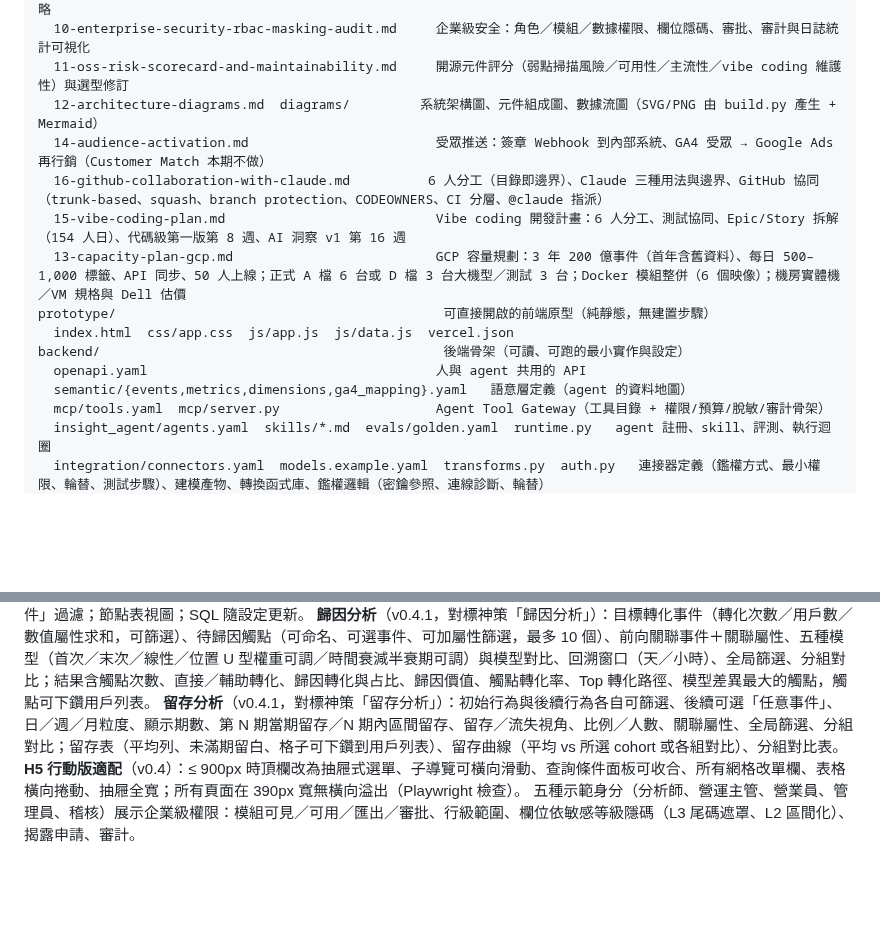
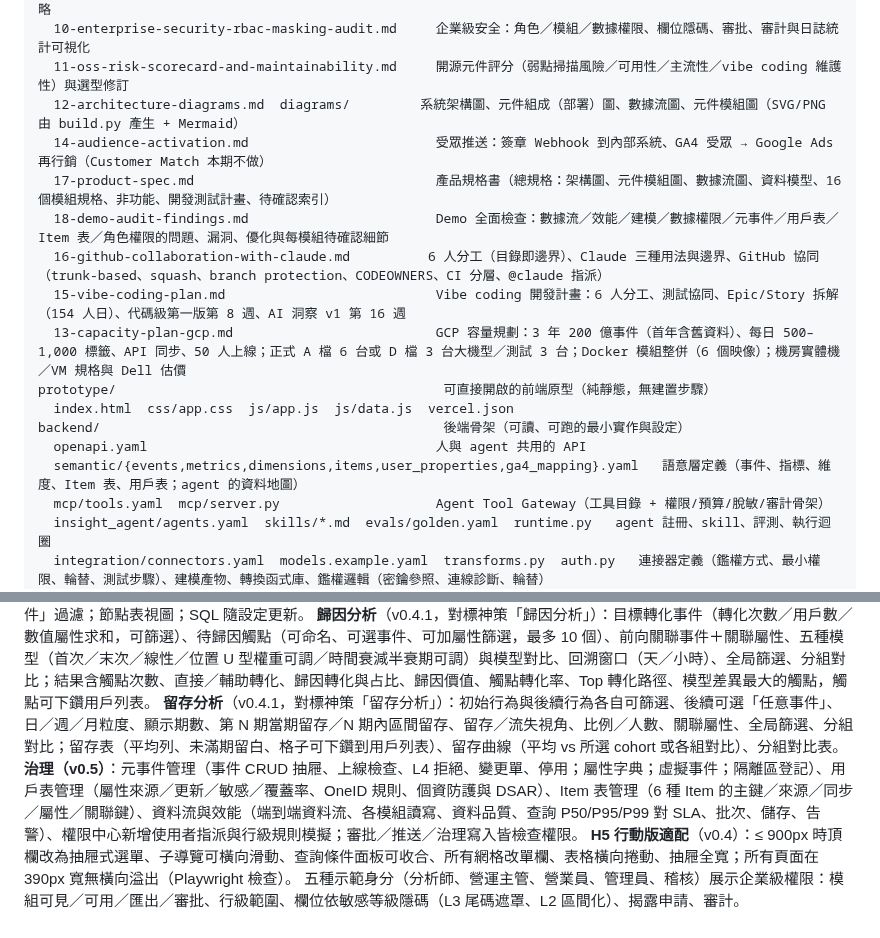
Before and after one commit to ALTA-TECH2025/altatech-dmp, a Markdown page: README.md, 2 parts joined by grey strips. Rendered like a GitHub page; blank space fills up the shorter version.

```diff
--- a/README.md
+++ b/README.md
@@ -21,8 +21,10 @@ docs/
   09-scale-10b-events-performance.md               百億事件量級：稠密 ID、多層聚合、Bitmap 標籤引擎、查詢效能策略
   10-enterprise-security-rbac-masking-audit.md     企業級安全：角色／模組／數據權限、欄位隱碼、審批、審計與日誌統計可視化
   11-oss-risk-scorecard-and-maintainability.md     開源元件評分（弱點掃描風險／可用性／主流性／vibe coding 維護性）與選型修訂
-  12-architecture-diagrams.md  diagrams/         系統架構圖、元件組成圖、數據流圖（SVG/PNG 由 build.py 產生 + Mermaid）
+  12-architecture-diagrams.md  diagrams/         系統架構圖、元件組成（部署）圖、數據流圖、元件模組圖（SVG/PNG 由 build.py 產生 + Mermaid）
   14-audience-activation.md                        受眾推送：簽章 Webhook 到內部系統、GA4 受眾 → Google Ads 再行銷（Customer Match 本期不做）
+  17-product-spec.md                               產品規格書（總規格：架構圖、元件模組圖、數據流圖、資料模型、16 個模組規格、非功能、開發測試計畫、待確認索引）
+  18-demo-audit-findings.md                        Demo 全面檢查：數據流／效能／建模／數據權限／元事件／用戶表／Item 表／角色權限的問題、漏洞、優化與每模組待確認細節
   16-github-collaboration-with-claude.md          6 人分工（目錄即邊界）、Claude 三種用法與邊界、GitHub 協同（trunk-based、squash、branch protection、CODEOWNERS、CI 分層、@claude 指派）
   15-vibe-coding-plan.md                           Vibe coding 開發計畫：6 人分工、測試協同、Epic/Story 拆解（154 人日）、代碼級第一版第 8 週、AI 洞察 v1 第 16 週
   13-capacity-plan-gcp.md                          GCP 容量規劃：3 年 200 億事件（首年含舊資料）、每日 500–1,000 標籤、API 同步、50 人上線；正式 A 檔 6 台或 D 檔 3 台大機型／測試 3 台；Docker 模組整併（6 個映像）；機房實體機／VM 規格與 Dell 估價
@@ -30,7 +32,7 @@ prototype/                                          可直接開啟的前端原
   index.html  css/app.css  js/app.js  js/data.js  vercel.json
 backend/                                            後端骨架（可讀、可跑的最小實作與設定）
   openapi.yaml                                     人與 agent 共用的 API
-  semantic/{events,metrics,dimensions,ga4_mapping}.yaml   語意層定義（agent 的資料地圖）
+  semantic/{events,metrics,dimensions,items,user_properties,ga4_mapping}.yaml   語意層定義（事件、指標、維度、Item 表、用戶表；agent 的資料地圖）
   mcp/tools.yaml  mcp/server.py                    Agent Tool Gateway（工具目錄 + 權限/預算/脫敏/審計骨架）
   insight_agent/agents.yaml  skills/*.md  evals/golden.yaml  runtime.py   agent 註冊、skill、評測、執行迴圈
   integration/connectors.yaml  models.example.yaml  transforms.py  auth.py   連接器定義（鑑權方式、最小權限、輪替、測試步驟）、建模產物、轉換函式庫、鑑權邏輯（密鑰參照、連線診斷、輪替）
@@ -62,6 +64,7 @@ UI：AltaTech 品牌色（#2C73EA）與四角箭頭標記；橫向導覽（首
 **行為路徑**（v0.4.1，對標神策「用戶路徑」）：起始事件之後／結束事件之前、起始事件篩選、參與分析的事件集（畫面／頁面可按屬性拆分成多個節點）、步數 3–8、會話間隔、合併連續重複、用戶數／會話數口徑、抽樣／全量、全局篩選、分群對比；桑基圖節點可點選看來源／去向、以該節點為新起點、下鑽用戶列表；Top 路徑可按「包含某事件」過濾；節點表視圖；SQL 隨設定更新。
 **歸因分析**（v0.4.1，對標神策「歸因分析」）：目標轉化事件（轉化次數／用戶數／數值屬性求和，可篩選）、待歸因觸點（可命名、可選事件、可加屬性篩選，最多 10 個）、前向關聯事件＋關聯屬性、五種模型（首次／末次／線性／位置 U 型權重可調／時間衰減半衰期可調）與模型對比、回溯窗口（天／小時）、全局篩選、分組對比；結果含觸點次數、直接／輔助轉化、歸因轉化與占比、歸因價值、觸點轉化率、Top 轉化路徑、模型差異最大的觸點，觸點可下鑽用戶列表。
 **留存分析**（v0.4.1，對標神策「留存分析」）：初始行為與後續行為各自可篩選、後續可選「任意事件」、日／週／月粒度、顯示期數、第 N 期當期留存／N 期內區間留存、留存／流失視角、比例／人數、關聯屬性、全局篩選、分組對比；留存表（平均列、未滿期留白、格子可下鑽到用戶列表）、留存曲線（平均 vs 所選 cohort 或各組對比）、分組對比表。
+**治理（v0.5）**：元事件管理（事件 CRUD 抽屜、上線檢查、L4 拒絕、變更單、停用；屬性字典；虛擬事件；隔離區登記）、用戶表管理（屬性來源／更新／敏感／覆蓋率、OneID 規則、個資防護與 DSAR）、Item 表管理（6 種 Item 的主鍵／來源／同步／屬性／關聯鍵）、資料流與效能（端到端資料流、各模組讀寫、資料品質、查詢 P50/P95/P99 對 SLA、批次、儲存、告警）、權限中心新增使用者指派與行級規則模擬；審批／推送／治理寫入皆檢查權限。
 **H5 行動版適配**（v0.4）：≤ 900px 時頂欄改為抽屜式選單、子導覽可橫向滑動、查詢條件面板可收合、所有網格改單欄、表格橫向捲動、抽屜全寬；所有頁面在 390px 寬無橫向溢出（Playwright 檢查）。
 五種示範身分（分析師、營運主管、營業員、管理員、稽核）展示企業級權限：模組可見／可用／匯出／審批、行級範圍、欄位依敏感等級隱碼（L3 尾碼遮罩、L2 區間化）、揭露申請、審計。
 
```
Also changed, not shown: docs/12-architecture-diagrams.md (+1 -0 lines), docs/17-product-spec.md (added, +121 -0 lines), docs/18-demo-audit-findings.md (added, +62 -0 lines), docs/diagrams/module-map.png (added), 9 other files.
